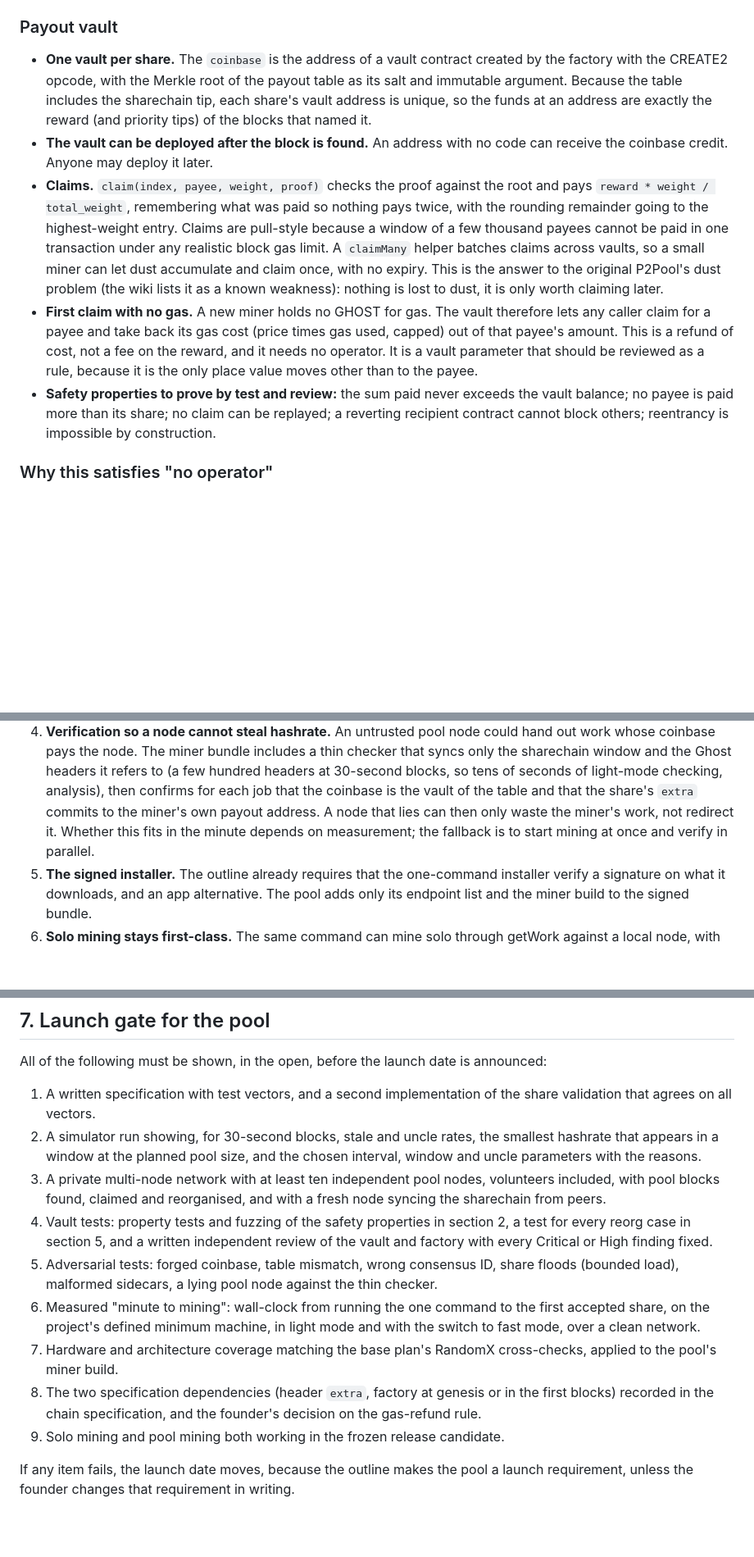
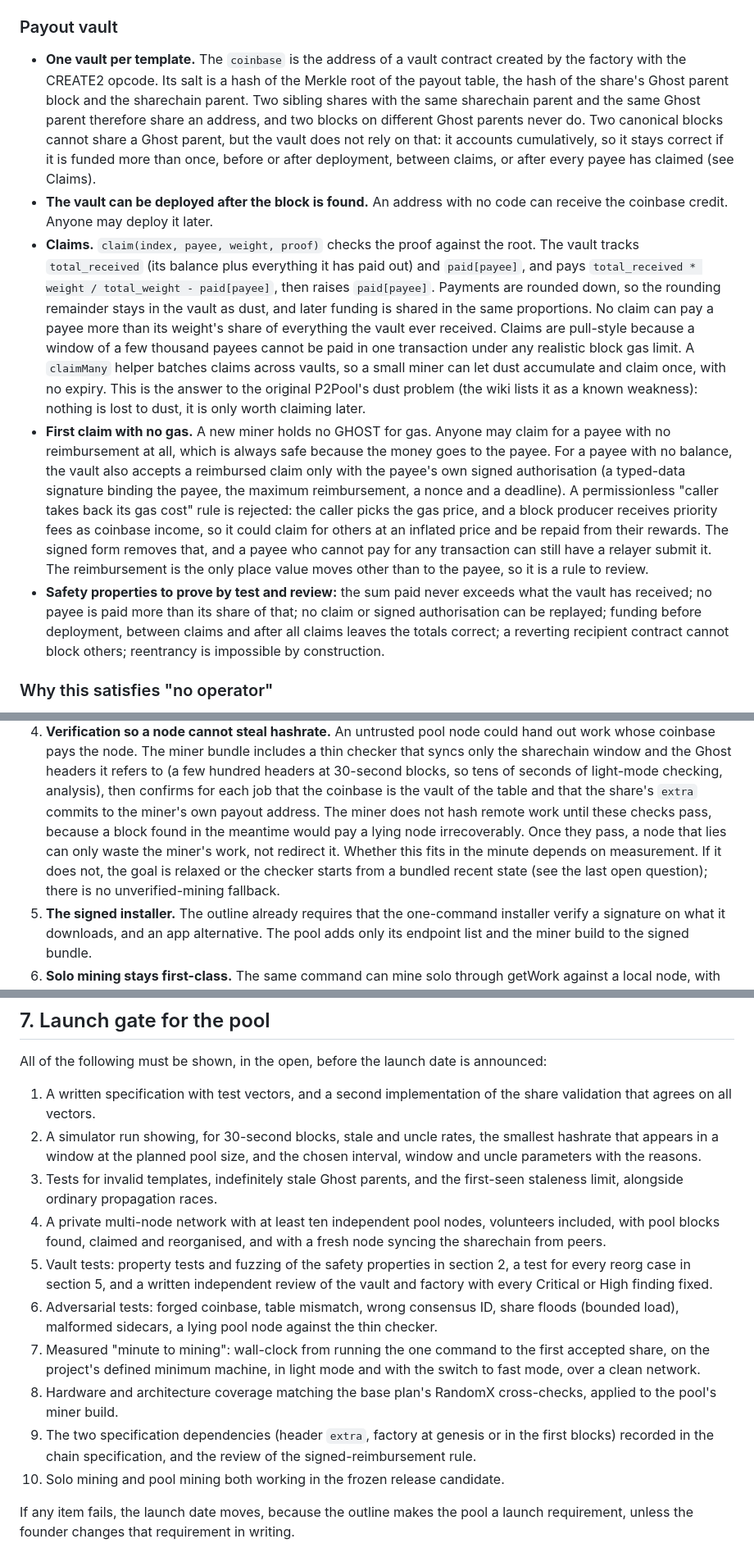
Before and after one commit to ghostcoin-core/ghost, a Markdown page: docs/surveys/mining-pool.md, 3 parts joined by grey strips. Shown at 82% size. Drawn GitHub-style; blank space fills up the shorter version.

Commit message:
Mining pool survey: fix vault accounting, signed gas reimbursement, share freshness, and the unverified-mining fallback

```diff
--- a/docs/surveys/mining-pool.md
+++ b/docs/surveys/mining-pool.md
@@ -126,31 +126,46 @@ table (next section).
 
 ### Payout vault
 
-- **One vault per share.** The `coinbase` is the address of a vault contract
-  created by the factory with the CREATE2 opcode, with the Merkle root of the
-  payout table as its salt and immutable argument. Because the table includes the
-  sharechain tip, each share's vault address is unique, so the funds at an address
-  are exactly the reward (and priority tips) of the blocks that named it.
+- **One vault per template.** The `coinbase` is the address of a vault contract
+  created by the factory with the CREATE2 opcode. Its salt is a hash of the
+  Merkle root of the payout table, the hash of the share's Ghost parent block and
+  the sharechain parent. Two sibling shares with the same sharechain parent and
+  the same Ghost parent therefore share an address, and two blocks on different
+  Ghost parents never do. Two canonical blocks cannot share a Ghost parent, but
+  the vault does not rely on that: it accounts cumulatively, so it stays correct
+  if it is funded more than once, before or after deployment, between claims, or
+  after every payee has claimed (see Claims).
 - **The vault can be deployed after the block is found.** An address with no code
   can receive the coinbase credit. Anyone may deploy it later.
 - **Claims.** `claim(index, payee, weight, proof)` checks the proof against the
-  root and pays `reward * weight / total_weight`, remembering what was paid so
-  nothing pays twice, with the rounding remainder going to the highest-weight
-  entry. Claims are pull-style because a window of a few thousand payees cannot
+  root. The vault tracks `total_received` (its balance plus everything it has
+  paid out) and `paid[payee]`, and pays
+  `total_received * weight / total_weight - paid[payee]`, then raises
+  `paid[payee]`. Payments are rounded down, so the rounding remainder stays in the
+  vault as dust, and later funding is shared in the same proportions. No claim can
+  pay a payee more than its weight's share of everything the vault ever received.
+  Claims are pull-style because a window of a few thousand payees cannot
   be paid in one transaction under any realistic block gas limit. A `claimMany`
   helper batches claims across vaults, so a small miner can let dust accumulate
   and claim once, with no expiry. This is the answer to the original P2Pool's
   dust problem (the wiki lists it as a known weakness): nothing is lost to dust,
   it is only worth claiming later.
-- **First claim with no gas.** A new miner holds no GHOST for gas. The vault
-  therefore lets any caller claim for a payee and take back its gas cost (price
-  times gas used, capped) out of that payee's amount. This is a refund of cost,
-  not a fee on the reward, and it needs no operator. It is a vault parameter that
-  should be reviewed as a rule, because it is the only place value moves other
-  than to the payee.
+- **First claim with no gas.** A new miner holds no GHOST for gas. Anyone may
+  claim for a payee with no reimbursement at all, which is always safe because
+  the money goes to the payee. For a payee with no balance, the vault also
+  accepts a reimbursed claim only with the payee's own signed authorisation (a
+  typed-data signature binding the payee, the maximum reimbursement, a nonce and
+  a deadline). A permissionless "caller takes back its gas cost" rule is rejected:
+  the caller picks the gas price, and a block producer receives priority fees as
+  coinbase income, so it could claim for others at an inflated price and be
+  repaid from their rewards. The signed form removes that, and a payee who
+  cannot pay for any transaction can still have a relayer submit it. The
+  reimbursement is the only place value moves other than to the payee, so it is
+  a rule to review.
 - **Safety properties to prove by test and review:** the sum paid never exceeds
-  the vault balance; no payee is paid more than its share; no claim can be
-  replayed; a reverting recipient contract cannot block others; reentrancy is
+  what the vault has received; no payee is paid more than its share of that; no
+  claim or signed authorisation can be replayed; funding before deployment,
+  between claims and after all claims leaves the totals correct; a reverting recipient contract cannot block others; reentrancy is
   impossible by construction.
 
 ### Why this satisfies "no operator"
@@ -297,9 +326,12 @@ What the goal needs:
    to (a few hundred headers at 30-second blocks, so tens of seconds of
    light-mode checking, analysis), then confirms for each job that the coinbase is
    the vault of the table and that the share's `extra` commits to the miner's own
-   payout address. A node that lies can then only waste the miner's work, not
-   redirect it. Whether this fits in the minute depends on measurement; the
-   fallback is to start mining at once and verify in parallel.
+   payout address. The miner does not hash remote work until these checks pass,
+   because a block found in the meantime would pay a lying node irrecoverably.
+   Once they pass, a node that lies can only waste the miner's work, not redirect
+   it. Whether this fits in the minute depends on measurement. If it does not, the
+   goal is relaxed or the checker starts from a bundled recent state (see the
+   last open question); there is no unverified-mining fallback.
 5. **The signed installer.** The outline already requires that the one-command
    installer verify a signature on what it downloads, and an app alternative. The
    pool adds only its endpoint list and the miner build to the signed bundle.
@@ -317,24 +349,26 @@ announced:
 2. A simulator run showing, for 30-second blocks, stale and uncle rates, the
    smallest hashrate that appears in a window at the planned pool size, and the
    chosen interval, window and uncle parameters with the reasons.
-3. A private multi-node network with at least ten independent pool nodes,
+3. Tests for invalid templates, indefinitely stale Ghost parents, and the
+   first-seen staleness limit, alongside ordinary propagation races.
+4. A private multi-node network with at least ten independent pool nodes,
    volunteers included, with pool blocks found, claimed and reorganised, and with
    a fresh node syncing the sharechain from peers.
-4. Vault tests: property tests and fuzzing of the safety properties in section 2,
+5. Vault tests: property tests and fuzzing of the safety properties in section 2,
    a test for every reorg case in section 5, and a written independent review of
    the vault and factory with every Critical or High finding fixed.
-5. Adversarial tests: forged coinbase, table mismatch, wrong consensus ID,
+6. Adversarial tests: forged coinbase, table mismatch, wrong consensus ID,
    share floods (bounded load), malformed sidecars, a lying pool node against the
    thin checker.
-6. Measured "minute to mining": wall-clock from running the one command to the
+7. Measured "minute to mining": wall-clock from running the one command to the
    first accepted share, on the project's defined minimum machine, in light mode
    and with the switch to fast mode, over a clean network.
-7. Hardware and architecture coverage matching the base plan's RandomX
+8. Hardware and architecture coverage matching the base plan's RandomX
    cross-checks, applied to the pool's miner build.
-8. The two specification dependencies (header `extra`, factory at genesis or in
-   the first blocks) recorded in the chain specification, and the founder's
-   decision on the gas-refund rule.
-9. Solo mining and pool mining both working in the frozen release candidate.
+9. The two specification dependencies (header `extra`, factory at genesis or in
+   the first blocks) recorded in the chain specification, and the review of the
+   signed-reimbursement rule.
+10. Solo mining and pool mining both working in the frozen release candidate.
 
 If any item fails, the launch date moves, because the outline makes the pool a
 launch requirement, unless the founder changes that requirement in writing.
```
Also changed, not shown: other parts of docs/surveys/mining-pool.md (+16 -2 lines).
